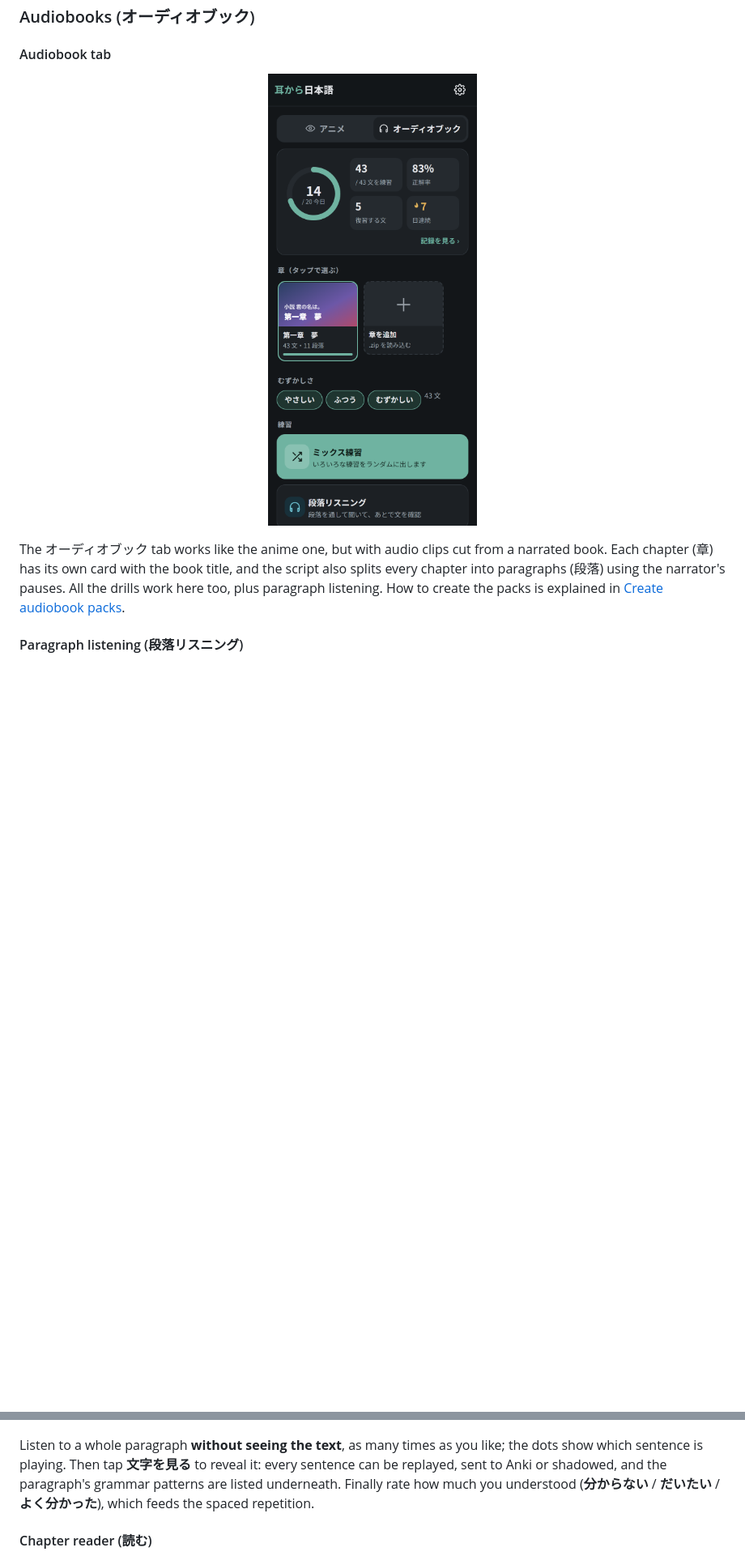
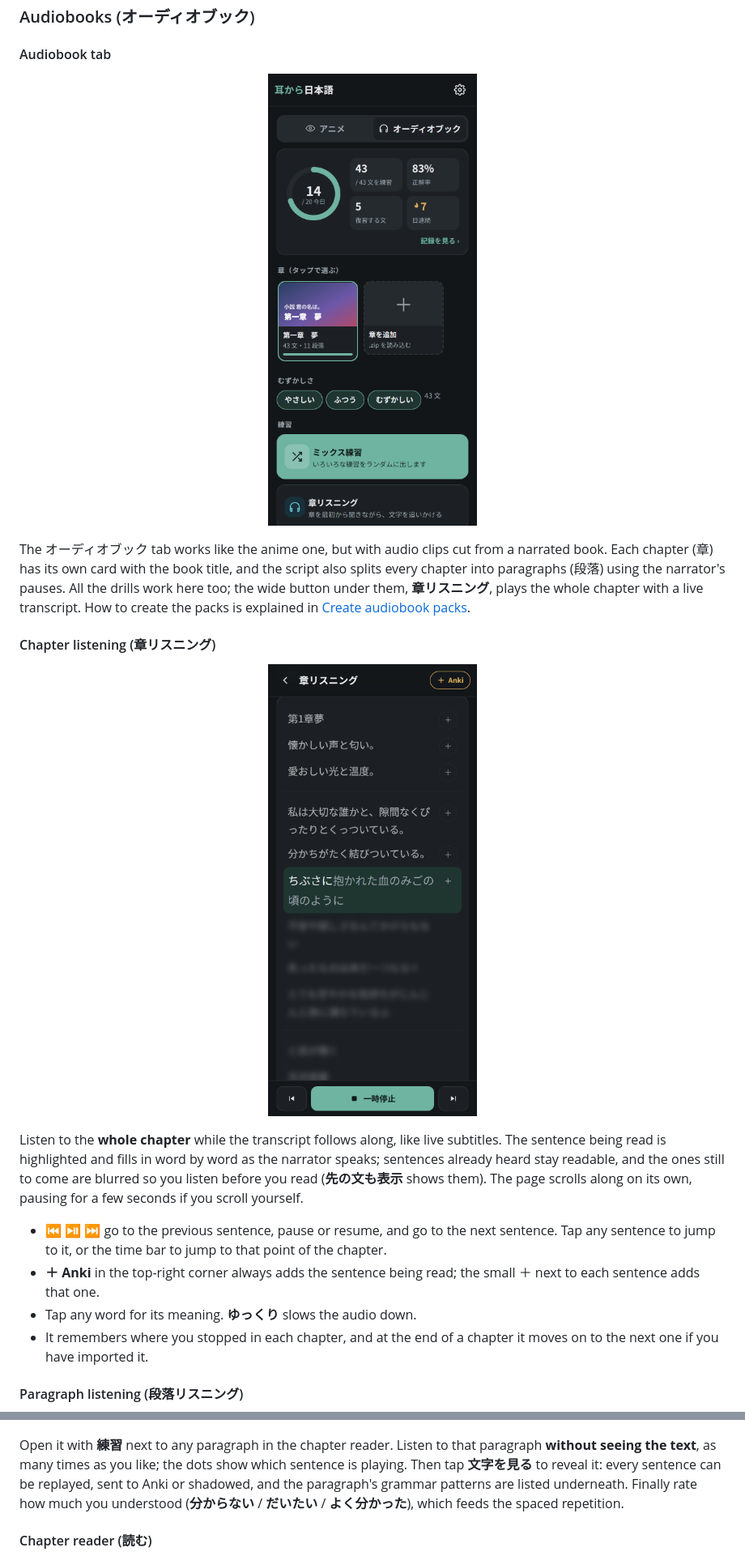
Before and after one commit to Wortaxx/mimikara-nihongo, a Markdown page: README.md, 2 parts joined by grey strips. Shown at 81% size. GitHub-like rendering; pictures changed too: docs/screenshots/25-audiobook-home.png, docs/screenshots/29-chapter-listening.png (added); blank space fills up the shorter version.

```diff
--- a/README.md
+++ b/README.md
@@ -283,7 +283,20 @@ Open it with the ⚙ button on the home screen.
   <img src="docs/screenshots/25-audiobook-home.png" width="260" alt="Audiobook tab">
 </p>
 
-The オーディオブック tab works like the anime one, but with audio clips cut from a narrated book. Each chapter (章) has its own card with the book title, and the script also splits every chapter into paragraphs (段落) using the narrator's pauses. All the drills work here too, plus paragraph listening. How to create the packs is explained in [Create audiobook packs](#3-create-audiobook-packs-optional).
+The オーディオブック tab works like the anime one, but with audio clips cut from a narrated book. Each chapter (章) has its own card with the book title, and the script also splits every chapter into paragraphs (段落) using the narrator's pauses. All the drills work here too; the wide button under them, **章リスニング**, plays the whole chapter with a live transcript. How to create the packs is explained in [Create audiobook packs](#3-create-audiobook-packs-optional).
+
+#### Chapter listening (章リスニング)
+
+<p align="center">
+  <img src="docs/screenshots/29-chapter-listening.png" width="260" alt="Chapter listening with live transcript">
+</p>
+
+Listen to the **whole chapter** while the transcript follows along, like live subtitles. The sentence being read is highlighted and fills in word by word as the narrator speaks; sentences already heard stay readable, and the ones still to come are blurred so you listen before you read (**先の文も表示** shows them). The page scrolls along on its own, pausing for a few seconds if you scroll yourself.
+
+- **⏮ ⏯ ⏭** go to the previous sentence, pause or resume, and go to the next sentence. Tap any sentence to jump to it, or the time bar to jump to that point of the chapter.
+- **＋ Anki** in the top-right corner always adds the sentence being read; the small ＋ next to each sentence adds that one.
+- Tap any word for its meaning. **ゆっくり** slows the audio down.
+- It remembers where you stopped in each chapter, and at the end of a chapter it moves on to the next one if you have imported it.
 
 #### Paragraph listening (段落リスニング)
 
@@ -292,7 +305,7 @@ The オーディオブック tab works like the anime one, but with audio clips
   <img src="docs/screenshots/27-paragraph-text.png" width="260" alt="Paragraph with its text revealed">
 </p>
 
-Listen to a whole paragraph **without seeing the text**, as many times as you like; the dots show which sentence is playing. Then tap **文字を見る** to reveal it: every sentence can be replayed, sent to Anki or shadowed, and the paragraph's grammar patterns are listed underneath. Finally rate how much you understood (**分からない** / **だいたい** / **よく分かった**), which feeds the spaced repetition.
+Open it with **練習** next to any paragraph in the chapter reader. Listen to that paragraph **without seeing the text**, as many times as you like; the dots show which sentence is playing. Then tap **文字を見る** to reveal it: every sentence can be replayed, sent to Anki or shadowed, and the paragraph's grammar patterns are listed underneath. Finally rate how much you understood (**分からない** / **だいたい** / **よく分かった**), which feeds the spaced repetition.
 
 #### Chapter reader (読む)
 
```
Also changed, not shown: other parts of README.md (+2 -2 lines), 3 other files.
